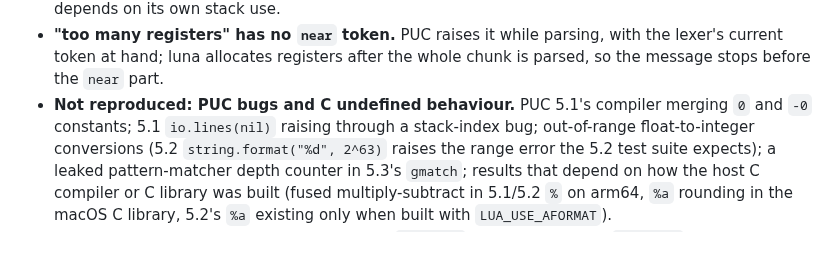
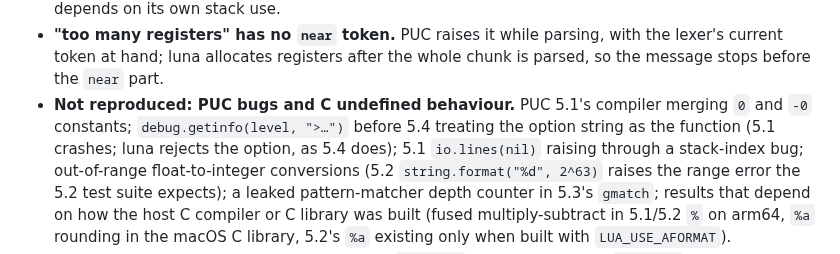
Before and after one commit to goliajp/luna, a Markdown page: docs/compatibility.md, the part around the change. Rendered like a GitHub page.

Commit message:
docs: list debug.getinfo(level, '>') among PUC bugs not reproduced

```diff
--- a/docs/compatibility.md
+++ b/docs/compatibility.md
@@ -265,7 +265,9 @@ messages. What still differs does so on purpose:
   registers after the whole chunk is parsed, so the message stops before
   the `near` part.
 - **Not reproduced: PUC bugs and C undefined behaviour.** PUC 5.1's
-  compiler merging `0` and `-0` constants; 5.1 `io.lines(nil)` raising
+  compiler merging `0` and `-0` constants; `debug.getinfo(level, ">…")`
+  before 5.4 treating the option string as the function (5.1 crashes;
+  luna rejects the option, as 5.4 does); 5.1 `io.lines(nil)` raising
   through a stack-index bug; out-of-range float-to-integer conversions
   (5.2 `string.format("%d", 2^63)` raises the range error the 5.2 test
   suite expects); a leaked pattern-matcher depth counter in 5.3's
```
